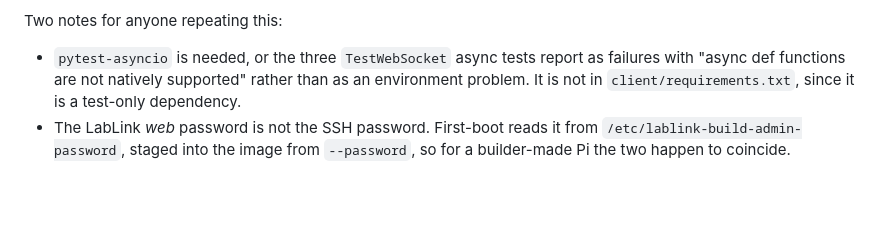
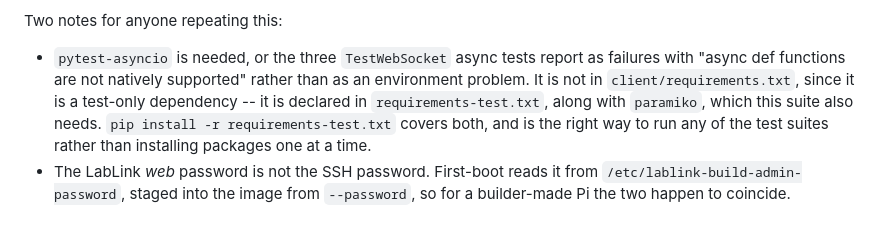
Before and after one commit to X9X0/LabLink, a Markdown page: docs/WINDOWS_TESTING.md, the part around the change. GitHub-like rendering; blank space fills up the shorter version.

Commit message:
docs: Point at requirements-test.txt for the hardware suite's dependencies
The live-Pi run noted pytest-asyncio was needed and correctly observed it is
not in client/requirements.txt, but stopped short of saying where it does
live. It is in requirements-test.txt, together with paramiko, which that
suite also needs -- so `pip install -r requirements-test.txt` covers both and
is the right move rather than installing packages one at a time as they turn
out to be missing.

Co-Authored-By: Claude Opus 5 <noreply@anthropic.com>
Claude-Session: https://claude.ai/code/session_01HXjGHCLTvWnxNHGNmeU4Hq

```diff
--- a/docs/WINDOWS_TESTING.md
+++ b/docs/WINDOWS_TESTING.md
@@ -702,7 +702,10 @@ Two notes for anyone repeating this:
 - `pytest-asyncio` is needed, or the three `TestWebSocket` async tests report
   as failures with "async def functions are not natively supported" rather
   than as an environment problem. It is not in `client/requirements.txt`,
-  since it is a test-only dependency.
+  since it is a test-only dependency -- it is declared in
+  `requirements-test.txt`, along with `paramiko`, which this suite also needs.
+  `pip install -r requirements-test.txt` covers both, and is the right way to
+  run any of the test suites rather than installing packages one at a time.
 - The LabLink *web* password is not the SSH password. First-boot reads it
   from `/etc/lablink-build-admin-password`, staged into the image from
   `--password`, so for a builder-made Pi the two happen to coincide.
```
